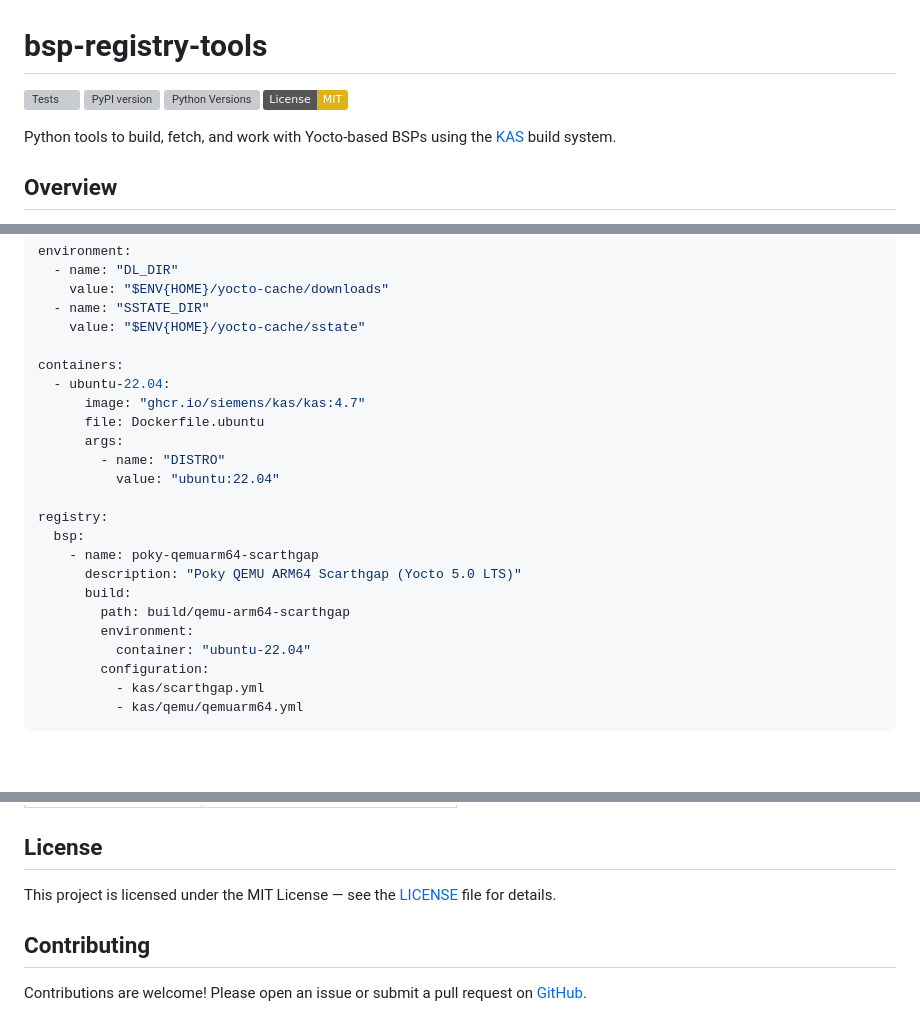
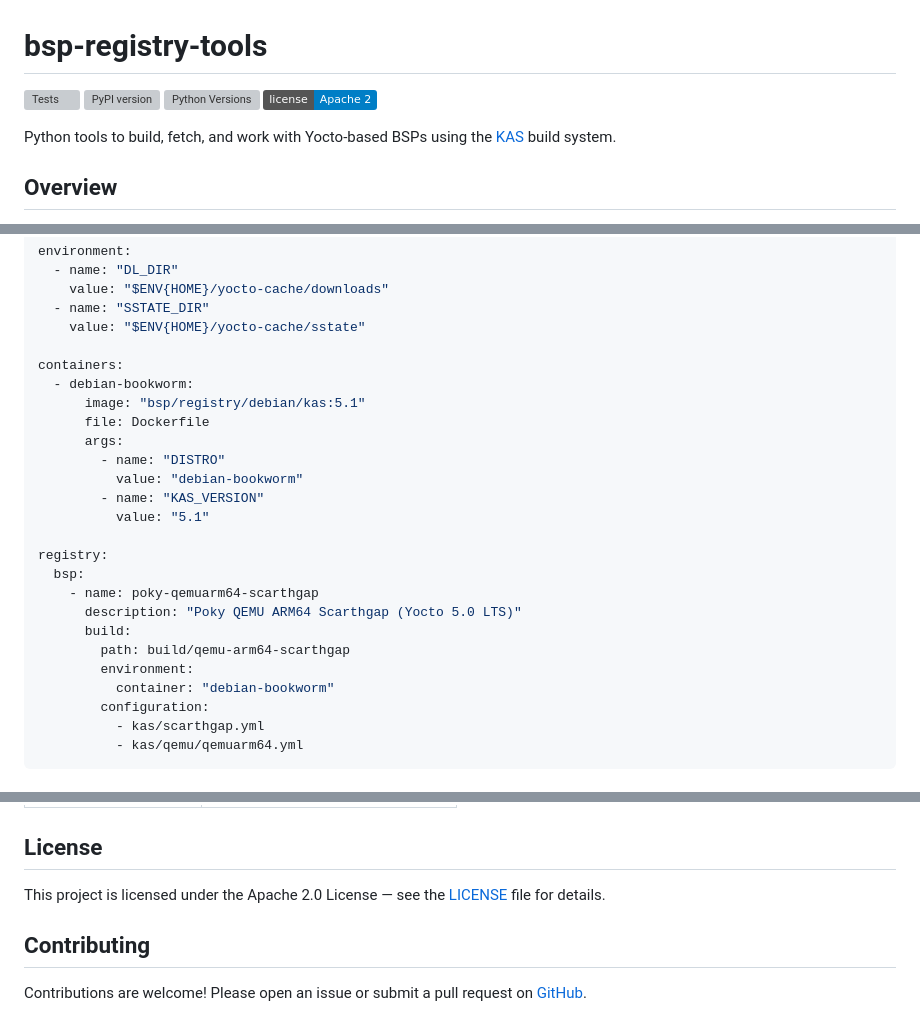
Before and after one commit to miketsukerman/bsp-registry-tools, a Markdown page: README.md, 3 parts joined by grey strips. GitHub-like rendering; badges without logos; blank space fills up the shorter version; grey boxes are pictures that could not be loaded.

```diff
--- a/README.md
+++ b/README.md
@@ -3,7 +3,7 @@
 [![Tests](https://github.com/Advantech-EECC/bsp-registry-tools/actions/workflows/tests.yml/badge.svg)](https://github.com/Advantech-EECC/bsp-registry-tools/actions/workflows/tests.yml)
 [![PyPI version](https://badge.fury.io/py/bsp-registry-tools.svg)](https://badge.fury.io/py/bsp-registry-tools)
 [![Python Versions](https://img.shields.io/pypi/pyversions/bsp-registry-tools.svg)](https://pypi.org/project/bsp-registry-tools/)
-[![License: MIT](https://img.shields.io/badge/License-MIT-yellow.svg)](https://opensource.org/licenses/MIT)
+[![License: Apache 2.0](https://img.shields.io/badge/license-Apache%202-blue)](https://opensource.org/license/apache-2-0)
 
 Python tools to build, fetch, and work with Yocto-based BSPs using the [KAS](https://kas.readthedocs.io/) build system.
 
@@ -62,12 +62,14 @@ environment:
     value: "$ENV{HOME}/yocto-cache/sstate"
 
 containers:
-  - ubuntu-22.04:
-      image: "ghcr.io/siemens/kas/kas:4.7"
-      file: Dockerfile.ubuntu
+  - debian-bookworm:
+      image: "bsp/registry/debian/kas:5.1"
+      file: Dockerfile
       args:
         - name: "DISTRO"
-          value: "ubuntu:22.04"
+          value: "debian-bookworm"
+        - name: "KAS_VERSION"
+          value: "5.1"
 
 registry:
   bsp:
@@ -76,7 +78,7 @@ registry:
       build:
         path: build/qemu-arm64-scarthgap
         environment:
-          container: "ubuntu-22.04"
+          container: "debian-bookworm"
         configuration:
           - kas/scarthgap.yml
           - kas/qemu/qemuarm64.yml
@@ -488,7 +490,7 @@ python -m build
 
 ## License
 
-This project is licensed under the MIT License — see the [LICENSE](LICENSE) file for details.
+This project is licensed under the Apache 2.0 License — see the [LICENSE](LICENSE) file for details.
 
 ## Contributing
 
```
